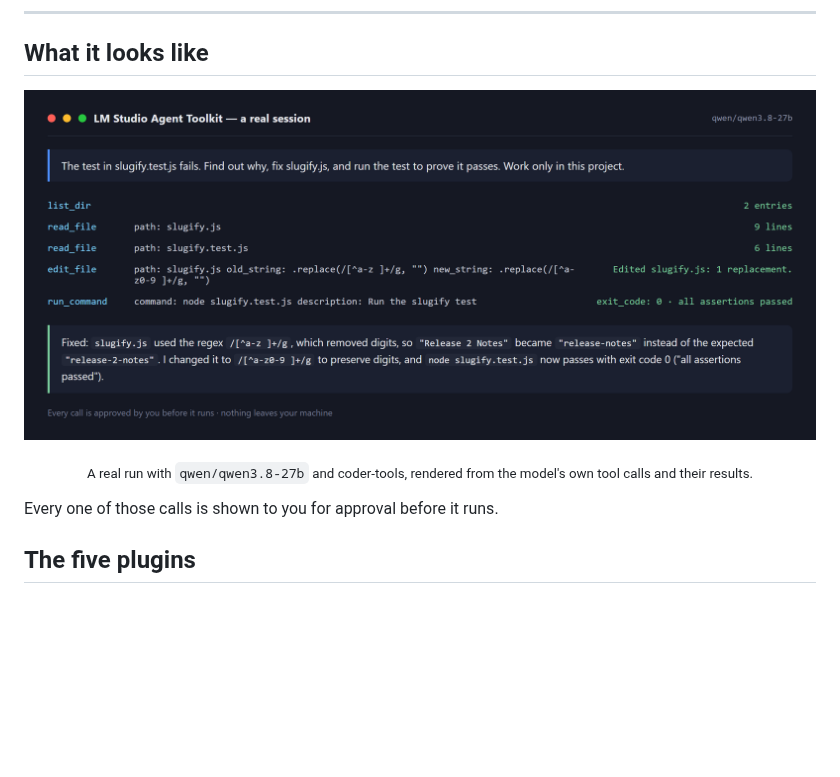
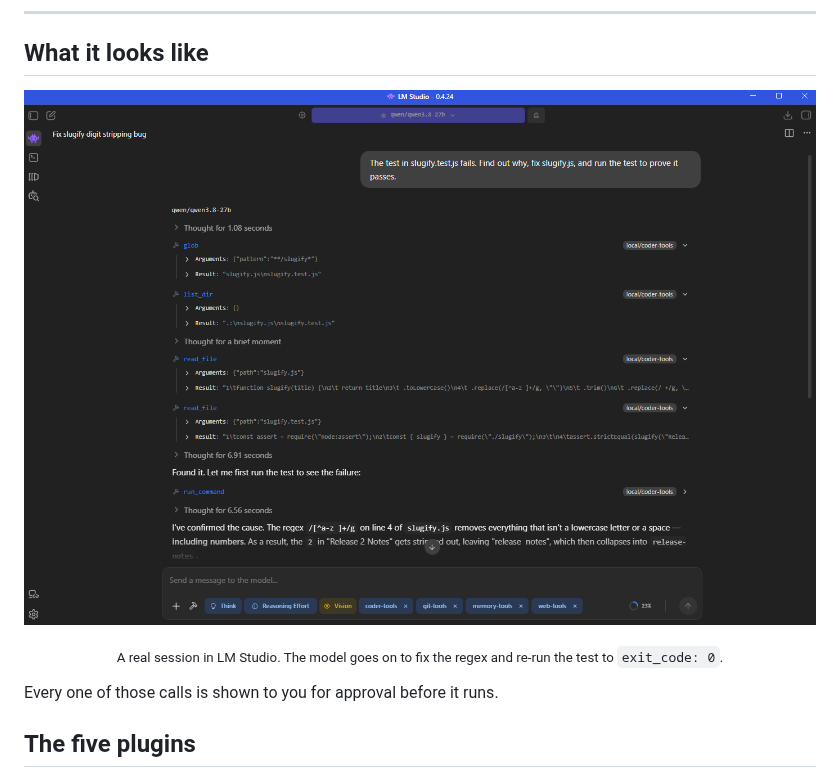
Before and after one commit to cervezagua/lmstudio-agent-toolkit, a Markdown page: README.md, the part around one of its changes. GitHub-like rendering; pictures changed too: docs/demo.png; blank space fills up the shorter version.

```diff
--- a/README.md
+++ b/README.md
@@ -22,6 +22,6 @@
 </p>
 
-<p align="center"><sub>A real run with <code>qwen/qwen3.8-27b</code> and coder-tools, rendered from the model's own tool calls and their results.</sub></p>
+<p align="center"><sub>A real session in LM Studio. The model goes on to fix the regex and re-run the test to <code>exit_code: 0</code>.</sub></p>
 
 Every one of those calls is shown to you for approval before it runs.
 
```
Also changed, not shown: other parts of README.md (+1 -1 lines).
